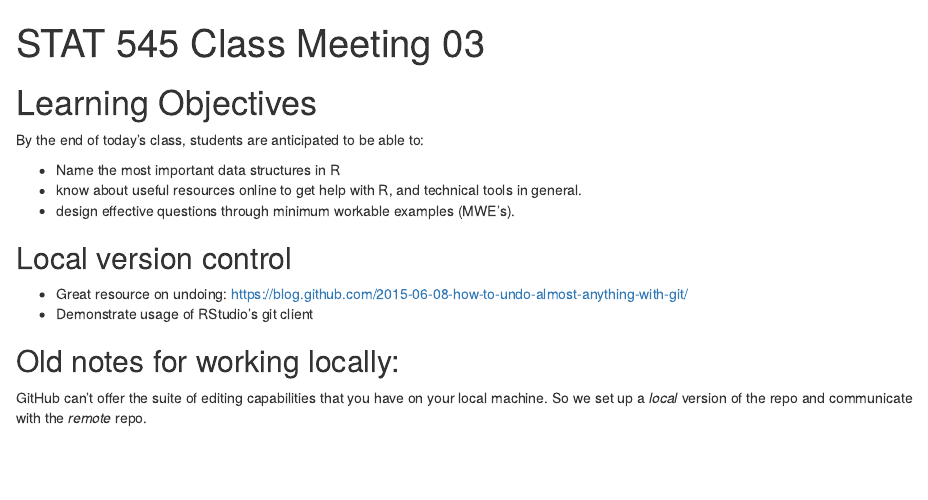
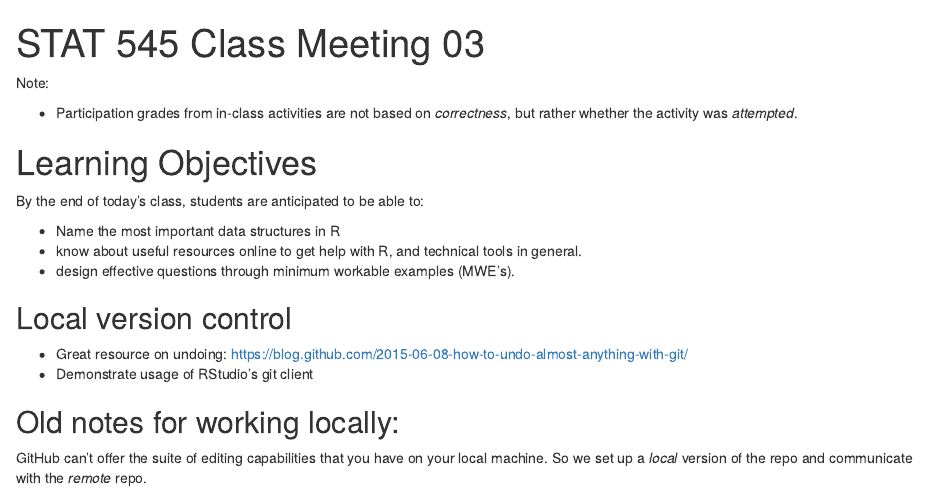
Before and after one commit to UBC-STAT/stat-545-guidebook, an R Markdown document (notes/cm003.Rmd): the page in a window 1100 px wide, from its top. Rendered offline with R 4.5, knitr and Pandoc, with nearby package versions.

Commit message:
note on participation grade

```diff
--- a/notes/cm003.Rmd
+++ b/notes/cm003.Rmd
@@ -8,6 +8,10 @@ output:
 editor_options:
   chunk_output_type: inline
 ---
+
+Note:
+
+- Participation grades from in-class activities are not based on _correctness_, but rather whether the activity was _attempted_.
 
 # Learning Objectives
 
```
Also changed, not shown: notes/cm003.nb.html (added).
